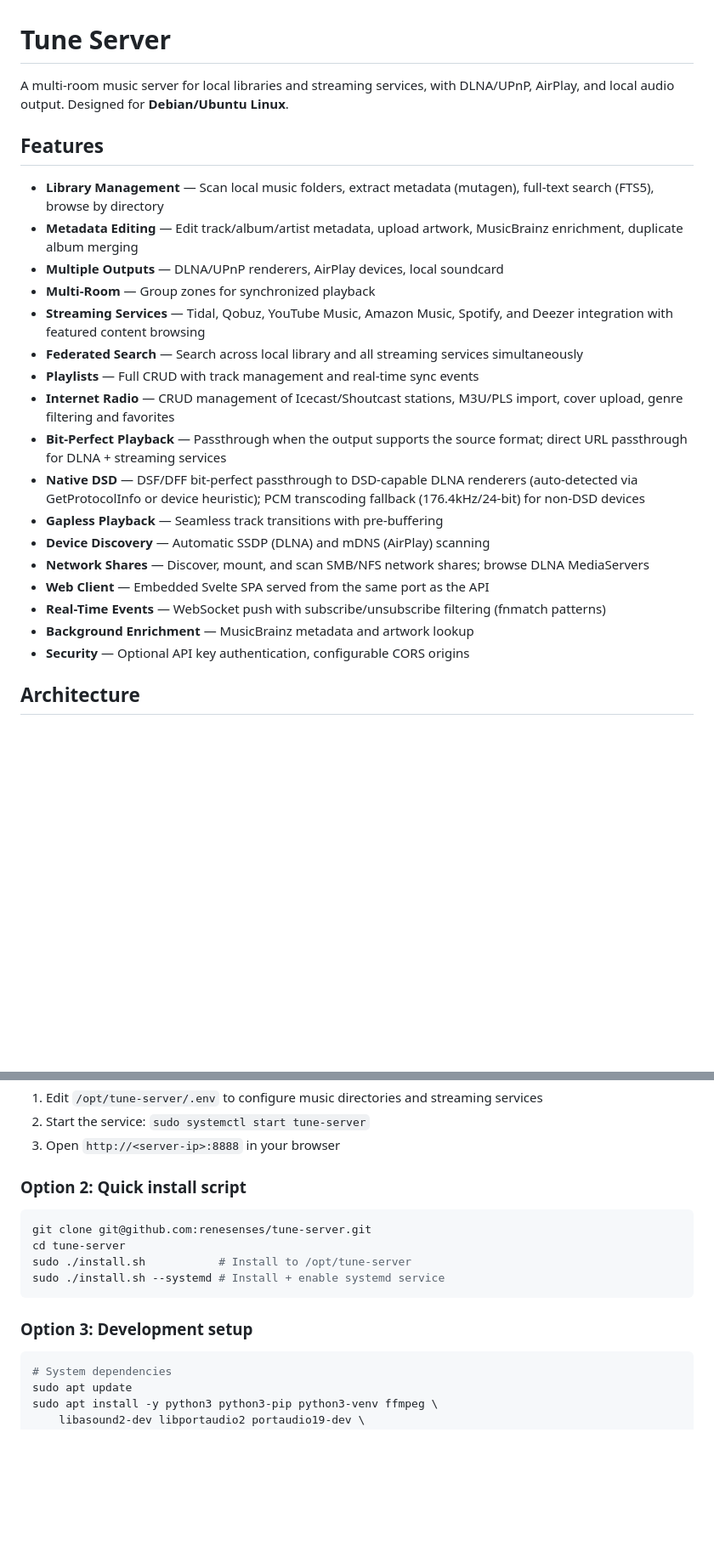
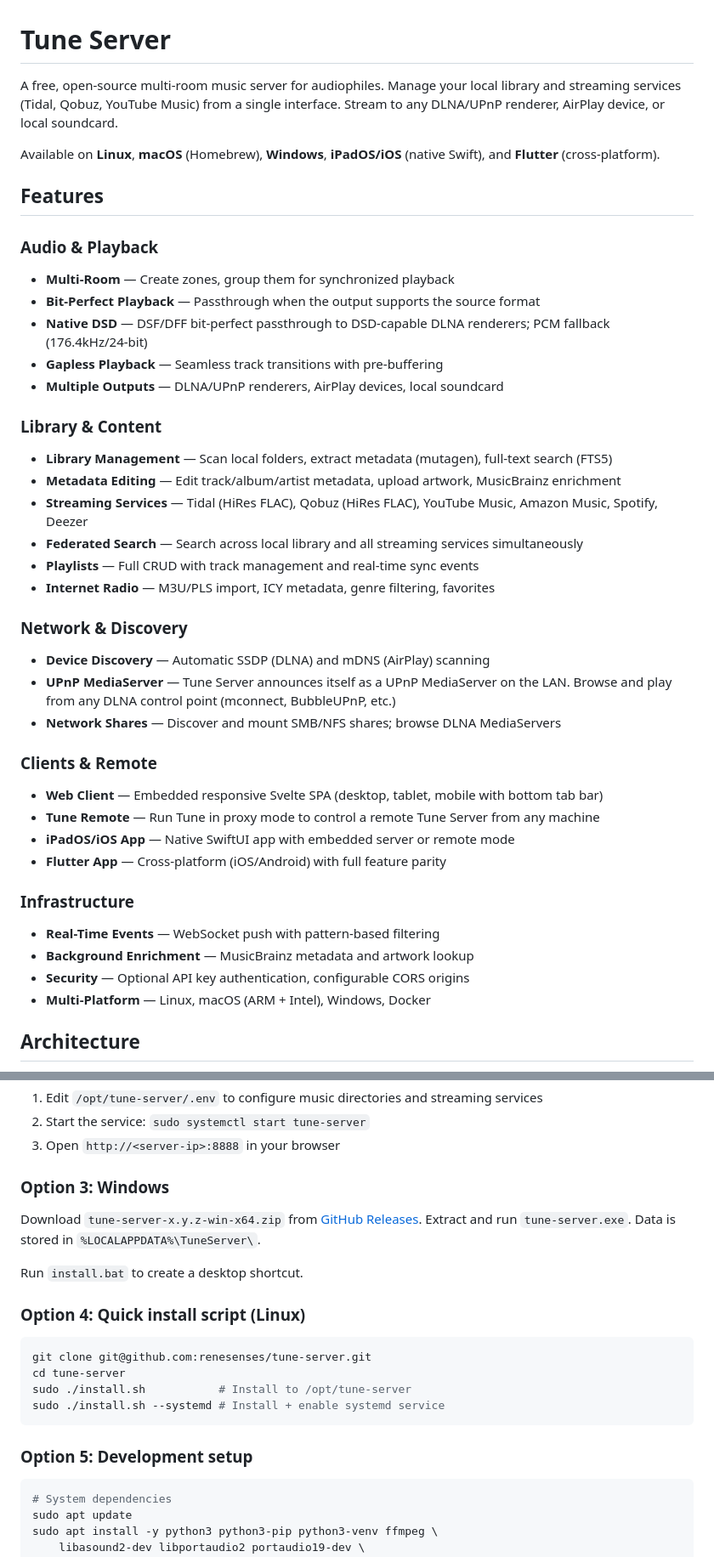
Before and after one commit to renesenses/tune-server-linux, a Markdown page: README.md, 2 parts joined by grey strips. Shown at 85% size. GitHub-like rendering; blank space fills up the shorter version.

````diff
--- a/README.md
+++ b/README.md
@@ -1,26 +1,42 @@
 # Tune Server
 
-A multi-room music server for local libraries and streaming services, with DLNA/UPnP, AirPlay, and local audio output. Designed for **Debian/Ubuntu Linux**.
+A free, open-source multi-room music server for audiophiles. Manage your local library and streaming services (Tidal, Qobuz, YouTube Music) from a single interface. Stream to any DLNA/UPnP renderer, AirPlay device, or local soundcard.
+
+Available on **Linux**, **macOS** (Homebrew), **Windows**, **iPadOS/iOS** (native Swift), and **Flutter** (cross-platform).
 
 ## Features
 
-- **Library Management** — Scan local music folders, extract metadata (mutagen), full-text search (FTS5), browse by directory
-- **Metadata Editing** — Edit track/album/artist metadata, upload artwork, MusicBrainz enrichment, duplicate album merging
+### Audio & Playback
+- **Multi-Room** — Create zones, group them for synchronized playback
+- **Bit-Perfect Playback** — Passthrough when the output supports the source format
+- **Native DSD** — DSF/DFF bit-perfect passthrough to DSD-capable DLNA renderers; PCM fallback (176.4kHz/24-bit)
+- **Gapless Playback** — Seamless track transitions with pre-buffering
 - **Multiple Outputs** — DLNA/UPnP renderers, AirPlay devices, local soundcard
-- **Multi-Room** — Group zones for synchronized playback
-- **Streaming Services** — Tidal, Qobuz, YouTube Music, Amazon Music, Spotify, and Deezer integration with featured content browsing
+
+### Library & Content
+- **Library Management** — Scan local folders, extract metadata (mutagen), full-text search (FTS5)
+- **Metadata Editing** — Edit track/album/artist metadata, upload artwork, MusicBrainz enrichment
+- **Streaming Services** — Tidal (HiRes FLAC), Qobuz (HiRes FLAC), YouTube Music, Amazon Music, Spotify, Deezer
 - **Federated Search** — Search across local library and all streaming services simultaneously
 - **Playlists** — Full CRUD with track management and real-time sync events
-- **Internet Radio** — CRUD management of Icecast/Shoutcast stations, M3U/PLS import, cover upload, genre filtering and favorites
-- **Bit-Perfect Playback** — Passthrough when the output supports the source format; direct URL passthrough for DLNA + streaming services
-- **Native DSD** — DSF/DFF bit-perfect passthrough to DSD-capable DLNA renderers (auto-detected via GetProtocolInfo or device heuristic); PCM transcoding fallback (176.4kHz/24-bit) for non-DSD devices
-- **Gapless Playback** — Seamless track transitions with pre-buffering
+- **Internet Radio** — M3U/PLS import, ICY metadata, genre filtering, favorites
+
+### Network & Discovery
 - **Device Discovery** — Automatic SSDP (DLNA) and mDNS (AirPlay) scanning
-- **Network Shares** — Discover, mount, and scan SMB/NFS network shares; browse DLNA MediaServers
-- **Web Client** — Embedded Svelte SPA served from the same port as the API
-- **Real-Time Events** — WebSocket push with subscribe/unsubscribe filtering (fnmatch patterns)
+- **UPnP MediaServer** — Tune Server announces itself as a UPnP MediaServer on the LAN. Browse and play from any DLNA control point (mconnect, BubbleUPnP, etc.)
+- **Network Shares** — Discover and mount SMB/NFS shares; browse DLNA MediaServers
+
+### Clients & Remote
+- **Web Client** — Embedded responsive Svelte SPA (desktop, tablet, mobile with bottom tab bar)
+- **Tune Remote** — Run Tune in proxy mode to control a remote Tune Server from any machine
+- **iPadOS/iOS App** — Native SwiftUI app with embedded server or remote mode
+- **Flutter App** — Cross-platform (iOS/Android) with full feature parity
+
+### Infrastructure
+- **Real-Time Events** — WebSocket push with pattern-based filtering
 - **Background Enrichment** — MusicBrainz metadata and artwork lookup
 - **Security** — Optional API key authentication, configurable CORS origins
+- **Multi-Platform** — Linux, macOS (ARM + Intel), Windows, Docker
 
 ## Architecture
 
@@ -111,7 +183,13 @@ After installation:
 2. Start the service: `sudo systemctl start tune-server`
 3. Open `http://<server-ip>:8888` in your browser
 
-### Option 2: Quick install script
+### Option 3: Windows
+
+Download `tune-server-x.y.z-win-x64.zip` from [GitHub Releases](https://github.com/renesenses/tune-server-linux/releases). Extract and run `tune-server.exe`. Data is stored in `%LOCALAPPDATA%\TuneServer\`.
+
+Run `install.bat` to create a desktop shortcut.
+
+### Option 4: Quick install script (Linux)
 
 ```bash
 git clone git@github.com:renesenses/tune-server.git
@@ -120,7 +198,7 @@ sudo ./install.sh           # Install to /opt/tune-server
 sudo ./install.sh --systemd # Install + enable systemd service
 ```
 
-### Option 3: Development setup
+### Option 5: Development setup
 
 ```bash
 # System dependencies
````
Also changed, not shown: other parts of README.md (+92 -11 lines).
